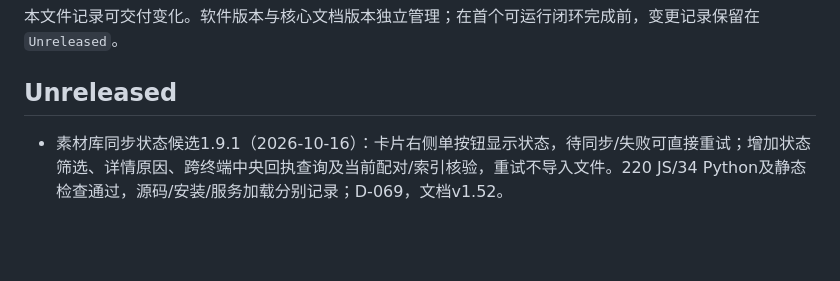
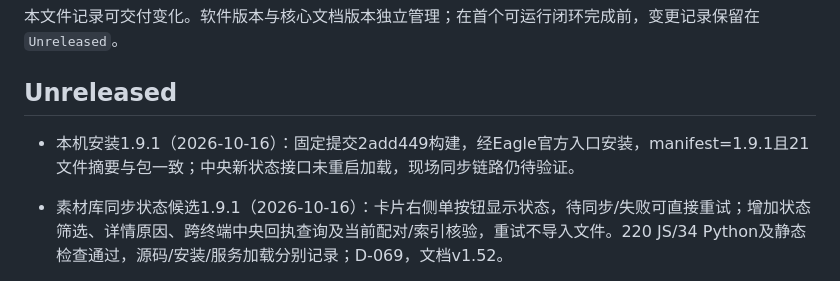
Before and after one commit to OooT-x/xbot-packaging-search, a Markdown page: CHANGELOG.md, the part around the change. Rendered like a GitHub page; blank space fills up the shorter version.

```diff
--- a/CHANGELOG.md
+++ b/CHANGELOG.md
@@ -3,6 +3,8 @@
 本文件记录可交付变化。软件版本与核心文档版本独立管理；在首个可运行闭环完成前，变更记录保留在 `Unreleased`。
 
 ## Unreleased
+
+- 本机安装1.9.1（2026-10-16）：固定提交2add449构建，经Eagle官方入口安装，manifest=1.9.1且21文件摘要与包一致；中央新状态接口未重启加载，现场同步链路仍待验证。
 
 - 素材库同步状态候选1.9.1（2026-10-16）：卡片右侧单按钮显示状态，待同步/失败可直接重试；增加状态筛选、详情原因、跨终端中央回执查询及当前配对/索引核验，重试不导入文件。220 JS/34 Python及静态检查通过，源码/安装/服务加载分别记录；D-069，文档v1.52。
 
```
Also changed, not shown: docs/STATUS.md (+7 -0 lines).
